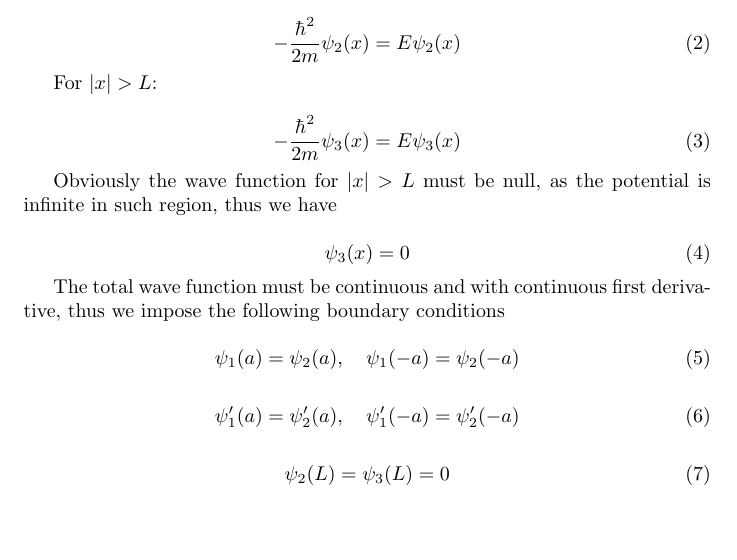
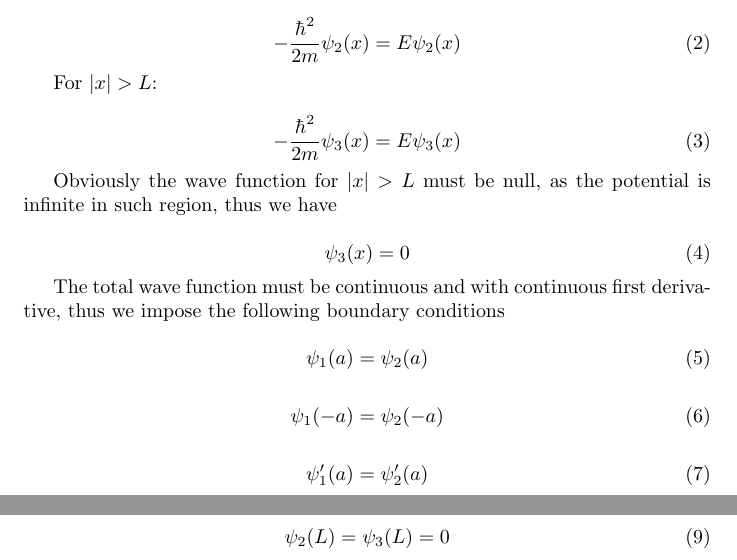
Before and after one commit to doubleslashG/qm-ex, a LaTeX document (solutions_I_set.tex): part of page 1 of 3 before the commit and two parts of pages 1 and 2 of 3 after it, the two joined at a grey line, cut so that both start at the same text, the shorter picture padded with empty space. Compiled offline with pdfLaTeX.

Commit message:
Separated boundary conditions equations for a and -a

```diff
--- a/solutions_I_set.tex
+++ b/solutions_I_set.tex
@@ -49,12 +49,20 @@ The total wave function must be continuous and with continuous first derivative,
 
 \begin{equation}
 \label{eq:continuity}
-\psi_{1}(a) =  \psi_{2}(a), \quad \psi_{1}(-a) =  \psi_{2}(-a)
+\psi_{1}(a) =  \psi_{2}(a)
+\end{equation}
+
+\begin{equation}
+\psi_{1}(-a) =  \psi_{2}(-a)
 \end{equation}
 
 \begin{equation}
 \label{eq:continuity_derivative}
-\psi_{1}'(a) =  \psi_{2}'(a), \quad \psi_{1}'(-a) =  \psi_{2}'(-a)
+\psi_{1}'(a) =  \psi_{2}'(a)
+\end{equation}
+
+\begin{equation}
+\psi_{1}'(-a) =  \psi_{2}'(-a)
 \end{equation}
 
 \begin{equation}
```
